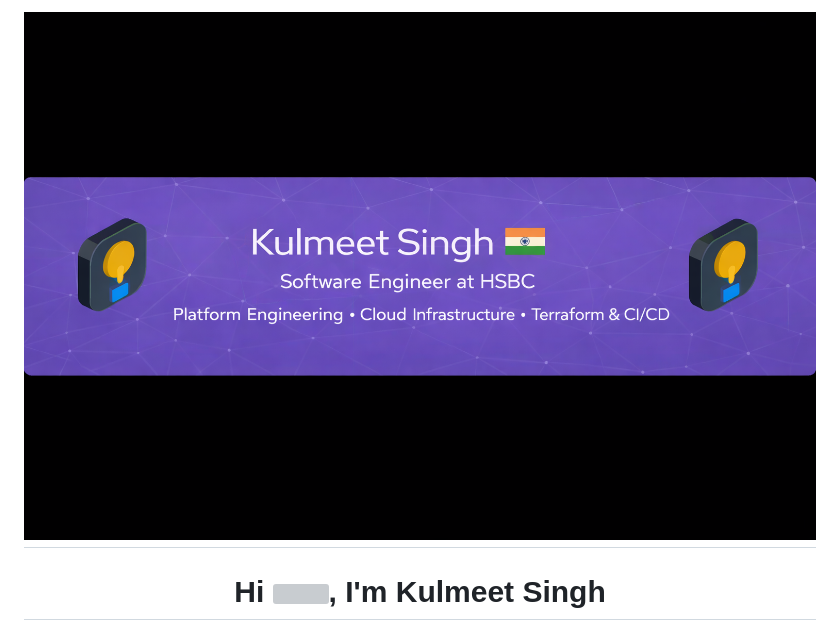
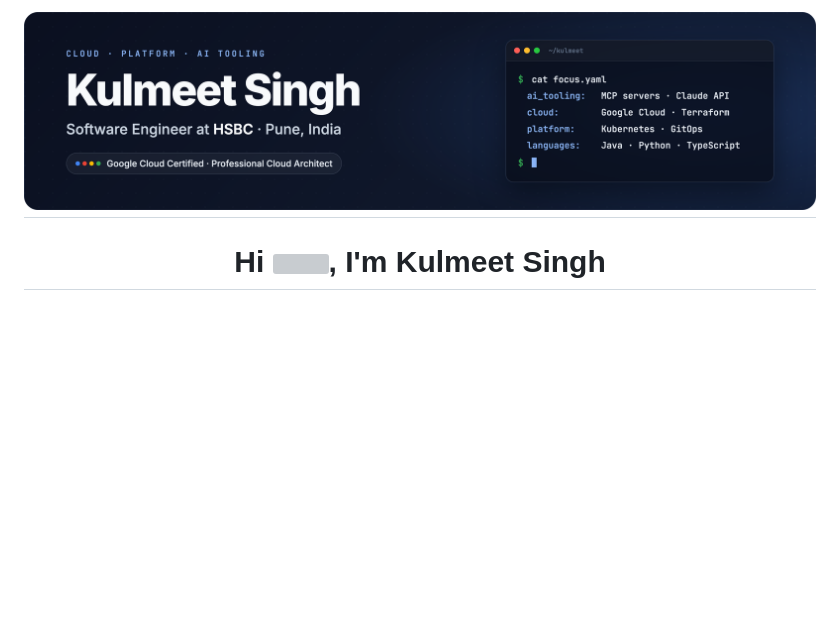
Before and after one commit to KulmeetSJ/KulmeetSJ, a Markdown page: README.md, the part around the change. Drawn GitHub-style; pictures changed too: assets/banner.png (added); blank space fills up the shorter version; grey boxes are pictures that could not be loaded.

```diff
--- a/README.md
+++ b/README.md
@@ -1,5 +1,5 @@
 <h1 align="center">
-  <img alt="banner" src="assets/github-header-image.png" />
+  <img alt="Kulmeet Singh: Software Engineer at HSBC. Cloud, platform and AI tooling. Google Cloud Certified Professional Cloud Architect." src="assets/banner.png" />
 </h1>
 
 <h1 align="center">
```
Also changed, not shown: 1 other file.
